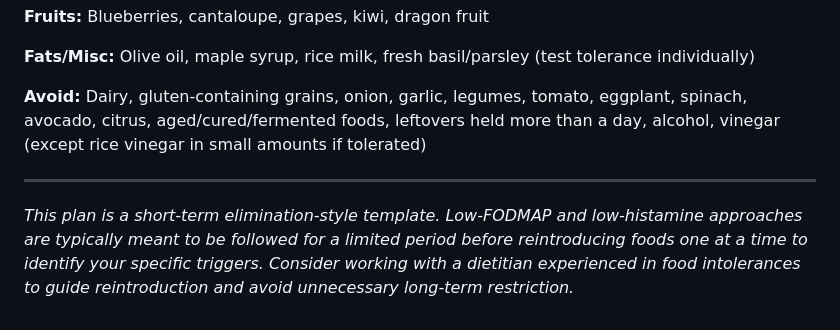
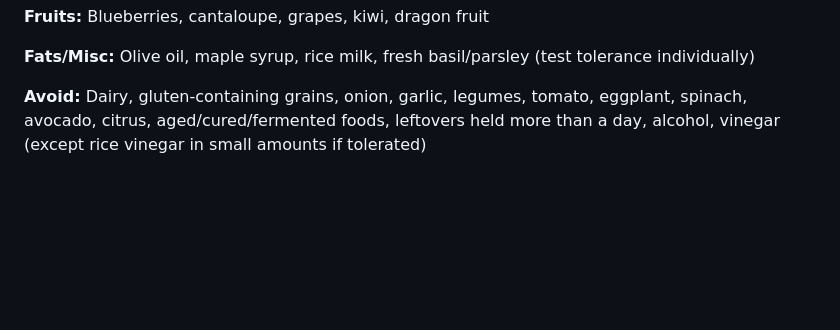
Before and after one commit to eflaherty/Projects, a Markdown page: LC/diet/low-histamine-fodmap-gf-df-meal-plan.md, the part around the change. Rendered like a GitHub page; blank space fills up the shorter version.

```diff
--- a/LC/diet/low-histamine-fodmap-gf-df-meal-plan.md
+++ b/LC/diet/low-histamine-fodmap-gf-df-meal-plan.md
@@ -64,7 +64,3 @@
 **Fats/Misc:** Olive oil, maple syrup, rice milk, fresh basil/parsley (test tolerance individually)
 
 **Avoid:** Dairy, gluten-containing grains, onion, garlic, legumes, tomato, eggplant, spinach, avocado, citrus, aged/cured/fermented foods, leftovers held more than a day, alcohol, vinegar (except rice vinegar in small amounts if tolerated)
-
----
-
-*This plan is a short-term elimination-style template. Low-FODMAP and low-histamine approaches are typically meant to be followed for a limited period before reintroducing foods one at a time to identify your specific triggers. Consider working with a dietitian experienced in food intolerances to guide reintroduction and avoid unnecessary long-term restriction.*
```
